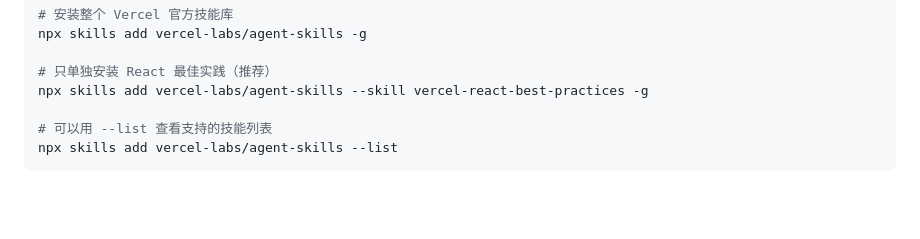
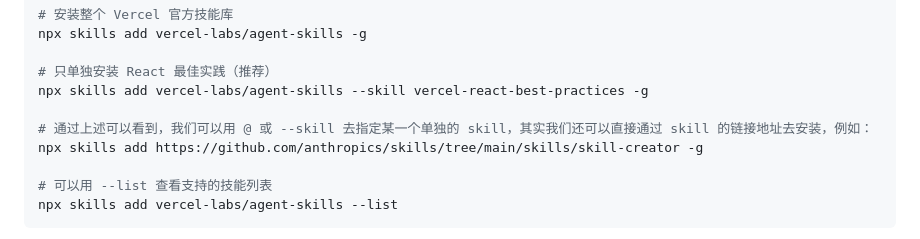
Before and after one commit to lxk1080/AICoding, a Markdown page: readme-claude.md, the part around the change. Drawn GitHub-style; blank space fills up the shorter version.

```diff
--- a/readme-claude.md
+++ b/readme-claude.md
@@ -97,6 +97,9 @@ npx skills add vercel-labs/agent-skills -g
 
 # 只单独安装 React 最佳实践（推荐）
 npx skills add vercel-labs/agent-skills --skill vercel-react-best-practices -g
+
+# 通过上述可以看到，我们可以用 @ 或 --skill 去指定某一个单独的 skill，其实我们还可以直接通过 skill 的链接地址去安装，例如：
+npx skills add https://github.com/anthropics/skills/tree/main/skills/skill-creator -g
 
 # 可以用 --list 查看支持的技能列表
 npx skills add vercel-labs/agent-skills --list
```
Also changed, not shown: readme-openClaw.md (+61 -4 lines).
